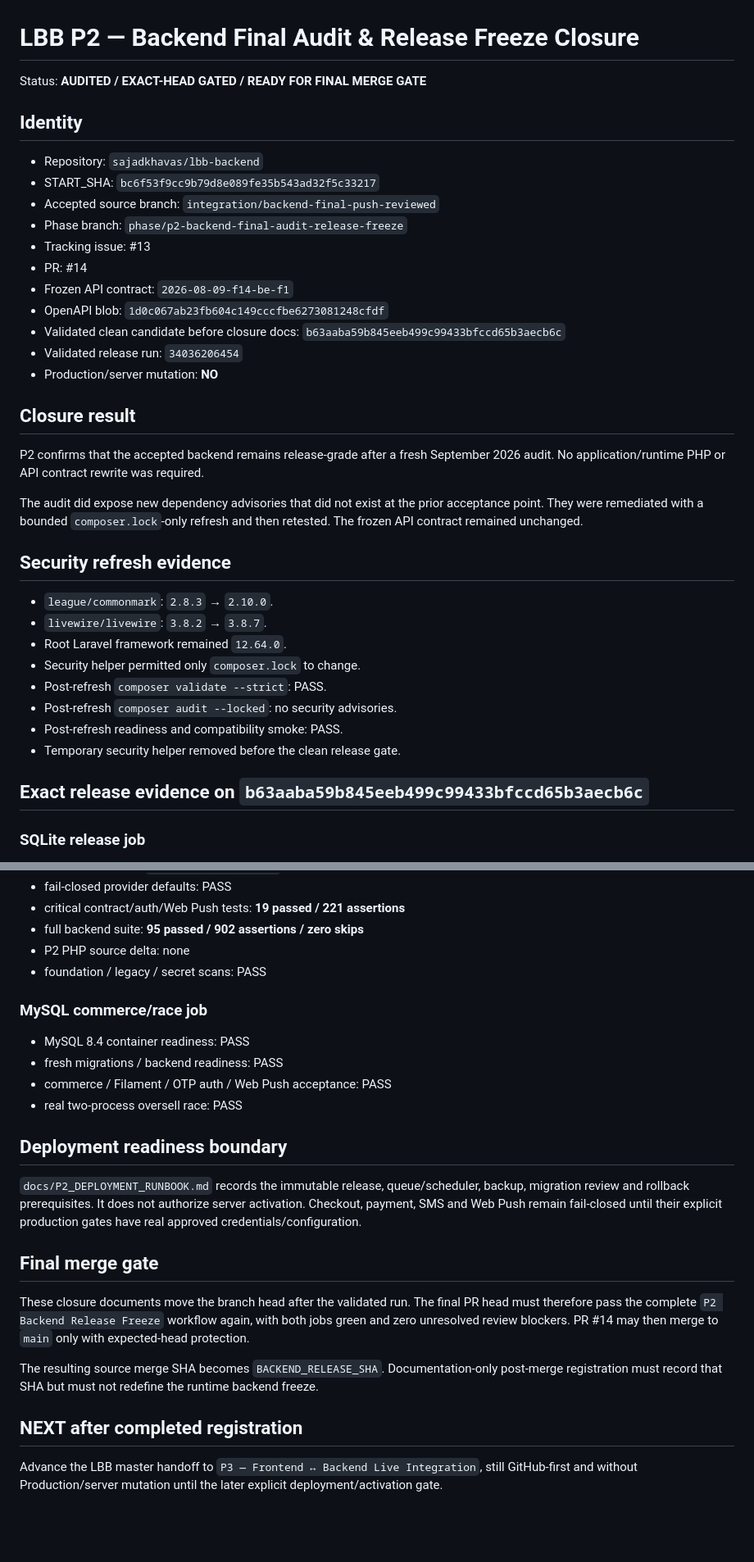
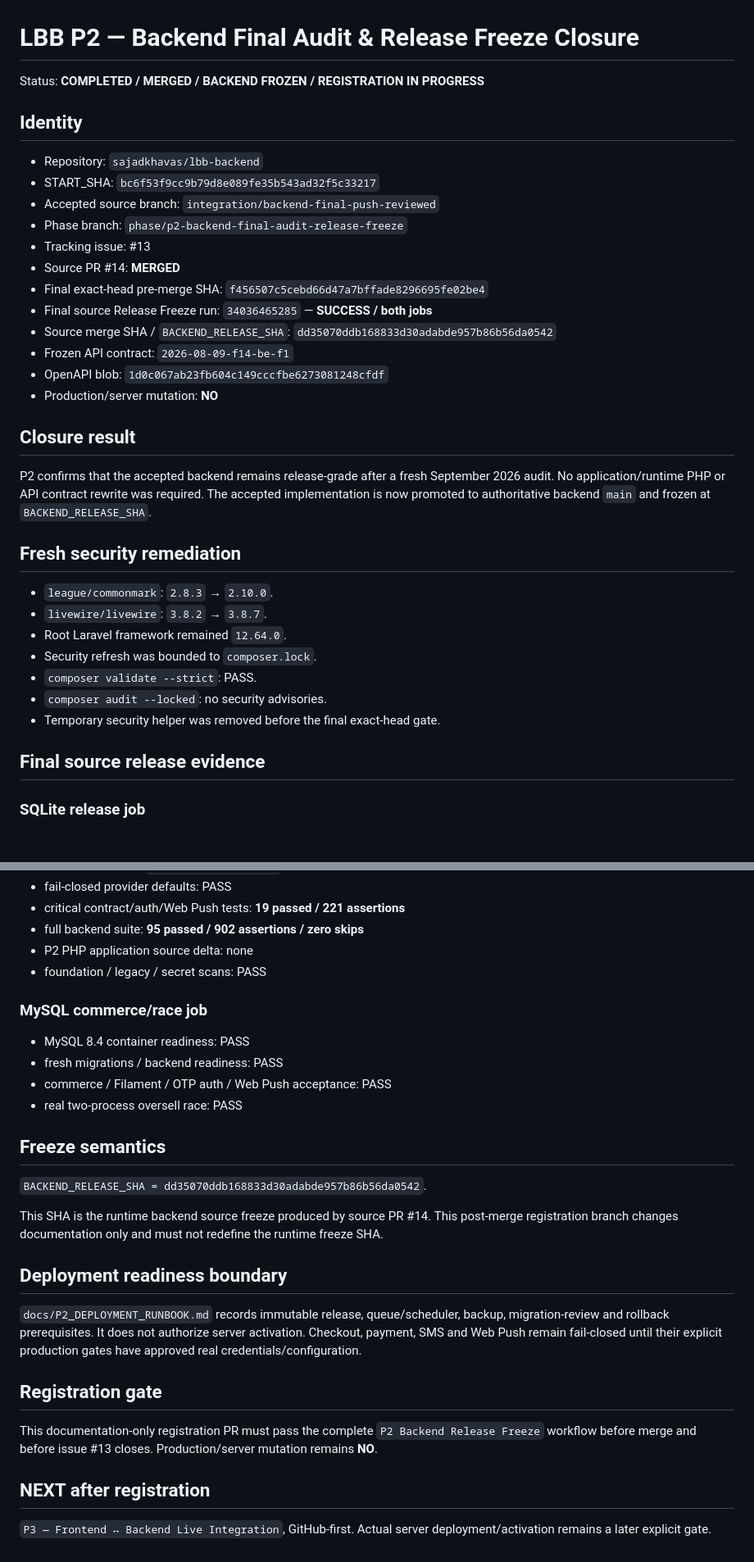
Before and after one commit to sajadkhavas/lbb-backend, a Markdown page: docs/P2_BACKEND_RELEASE_CLOSURE.md, 2 parts joined by grey strips. Shown at 82% size. GitHub-like rendering; blank space fills up the shorter version.

Commit message:
docs(p2): register backend release SHA

```diff
--- a/docs/P2_BACKEND_RELEASE_CLOSURE.md
+++ b/docs/P2_BACKEND_RELEASE_CLOSURE.md
@@ -1,6 +1,6 @@
 # LBB P2 — Backend Final Audit & Release Freeze Closure
 
-Status: **AUDITED / EXACT-HEAD GATED / READY FOR FINAL MERGE GATE**
+Status: **COMPLETED / MERGED / BACKEND FROZEN / REGISTRATION IN PROGRESS**
 
 ## Identity
 
@@ -9,31 +9,29 @@ Status: **AUDITED / EXACT-HEAD GATED / READY FOR FINAL MERGE GATE**
 - Accepted source branch: `integration/backend-final-push-reviewed`
 - Phase branch: `phase/p2-backend-final-audit-release-freeze`
 - Tracking issue: #13
-- PR: #14
+- Source PR #14: **MERGED**
+- Final exact-head pre-merge SHA: `f456507c5cebd66d47a7bffade8296695fe02be4`
+- Final source Release Freeze run: `34036465285` — **SUCCESS / both jobs**
+- Source merge SHA / `BACKEND_RELEASE_SHA`: `dd35070ddb168833d30adabde957b86b56da0542`
 - Frozen API contract: `2026-08-09-f14-be-f1`
 - OpenAPI blob: `1d0c067ab23fb604c149cccfbe6273081248cfdf`
-- Validated clean candidate before closure docs: `b63aaba59b845eeb499c99433bfccd65b3aecb6c`
-- Validated release run: `34036206454`
 - Production/server mutation: **NO**
 
 ## Closure result
 
-P2 confirms that the accepted backend remains release-grade after a fresh September 2026 audit. No application/runtime PHP or API contract rewrite was required.
+P2 confirms that the accepted backend remains release-grade after a fresh September 2026 audit. No application/runtime PHP or API contract rewrite was required. The accepted implementation is now promoted to authoritative backend `main` and frozen at `BACKEND_RELEASE_SHA`.
 
-The audit did expose new dependency advisories that did not exist at the prior acceptance point. They were remediated with a bounded `composer.lock`-only refresh and then retested. The frozen API contract remained unchanged.
-
-## Security refresh evidence
+## Fresh security remediation
 
 - `league/commonmark`: `2.8.3` → `2.10.0`.
 - `livewire/livewire`: `3.8.2` → `3.8.7`.
 - Root Laravel framework remained `12.64.0`.
-- Security helper permitted only `composer.lock` to change.
-- Post-refresh `composer validate --strict`: PASS.
-- Post-refresh `composer audit --locked`: no security advisories.
-- Post-refresh readiness and compatibility smoke: PASS.
-- Temporary security helper removed before the clean release gate.
+- Security refresh was bounded to `composer.lock`.
+- `composer validate --strict`: PASS.
+- `composer audit --locked`: no security advisories.
+- Temporary security helper was removed before the final exact-head gate.
 
-## Exact release evidence on `b63aaba59b845eeb499c99433bfccd65b3aecb6c`
+## Final source release evidence
 
 ### SQLite release job
 
@@ -49,7 +47,7 @@ The audit did expose new dependency advisories that did not exist at the prior a
 - fail-closed provider defaults: PASS
 - critical contract/auth/Web Push tests: **19 passed / 221 assertions**
 - full backend suite: **95 passed / 902 assertions / zero skips**
-- P2 PHP source delta: none
+- P2 PHP application source delta: none
 - foundation / legacy / secret scans: PASS
 
 ### MySQL commerce/race job
@@ -59,16 +57,20 @@ The audit did expose new dependency advisories that did not exist at the prior a
 - commerce / Filament / OTP auth / Web Push acceptance: PASS
 - real two-process oversell race: PASS
 
+## Freeze semantics
+
+`BACKEND_RELEASE_SHA = dd35070ddb168833d30adabde957b86b56da0542`.
+
+This SHA is the runtime backend source freeze produced by source PR #14. This post-merge registration branch changes documentation only and must not redefine the runtime freeze SHA.
+
 ## Deployment readiness boundary
 
-`docs/P2_DEPLOYMENT_RUNBOOK.md` records the immutable release, queue/scheduler, backup, migration review and rollback prerequisites. It does not authorize server activation. Checkout, payment, SMS and Web Push remain fail-closed until their explicit production gates have real approved credentials/configuration.
+`docs/P2_DEPLOYMENT_RUNBOOK.md` records immutable release, queue/scheduler, backup, migration-review and rollback prerequisites. It does not authorize server activation. Checkout, payment, SMS and Web Push remain fail-closed until their explicit production gates have approved real credentials/configuration.
 
-## Final merge gate
+## Registration gate
 
-These closure documents move the branch head after the validated run. The final PR head must therefore pass the complete `P2 Backend Release Freeze` workflow again, with both jobs green and zero unresolved review blockers. PR #14 may then merge to `main` only with expected-head protection.
+This documentation-only registration PR must pass the complete `P2 Backend Release Freeze` workflow before merge and before issue #13 closes. Production/server mutation remains **NO**.
 
-The resulting source merge SHA becomes `BACKEND_RELEASE_SHA`. Documentation-only post-merge registration must record that SHA but must not redefine the runtime backend freeze.
+## NEXT after registration
 
-## NEXT after completed registration
-
-Advance the LBB master handoff to `P3 — Frontend ↔ Backend Live Integration`, still GitHub-first and without Production/server mutation until the later explicit deployment/activation gate.
+`P3 — Frontend ↔ Backend Live Integration`, GitHub-first. Actual server deployment/activation remains a later explicit gate.
```
